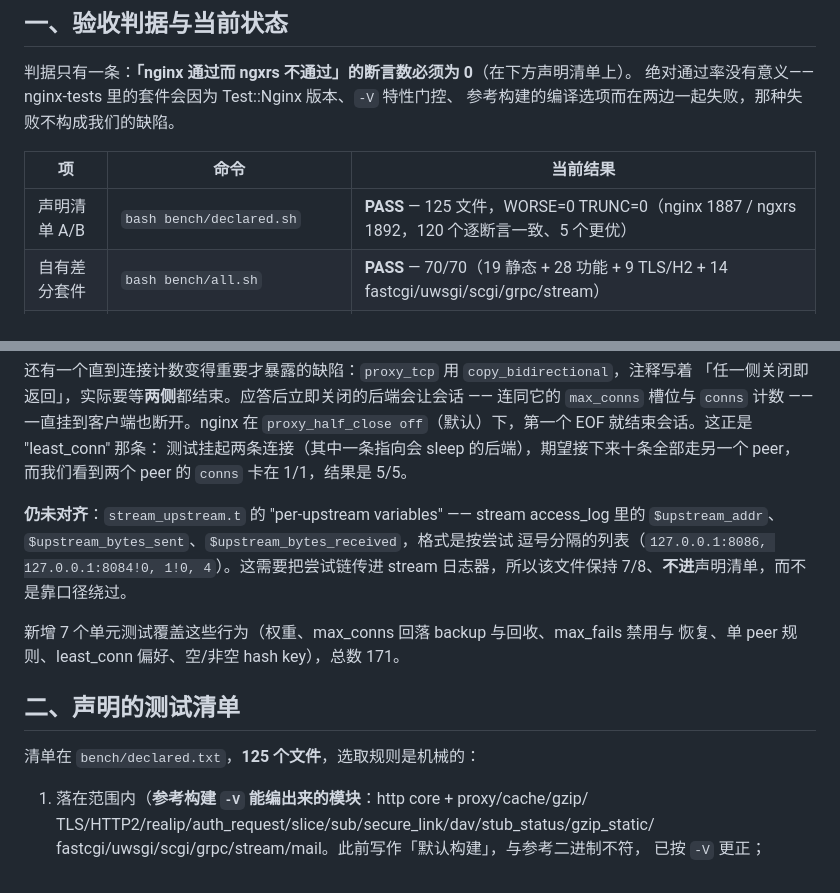
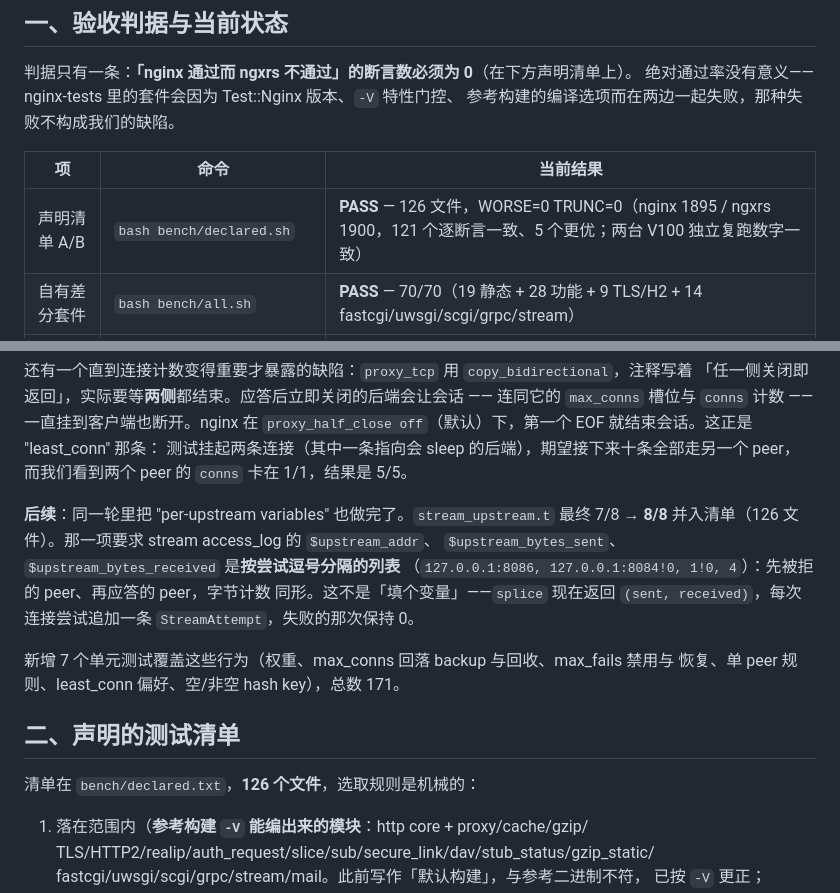
Before and after one commit to 123123213weqw/ngxrs, a Markdown page: COMPAT.md, 2 parts joined by grey strips. GitHub-like rendering.

```diff
--- a/COMPAT.md
+++ b/COMPAT.md
@@ -13,7 +13,7 @@
 
 | 项 | 命令 | 当前结果 |
 |---|---|---|
-| 声明清单 A/B | `bash bench/declared.sh` | **PASS** — 125 文件，WORSE=0 TRUNC=0（nginx 1887 / ngxrs 1892，120 个逐断言一致、5 个更优） |
+| 声明清单 A/B | `bash bench/declared.sh` | **PASS** — 126 文件，WORSE=0 TRUNC=0（nginx 1895 / ngxrs 1900，121 个逐断言一致、5 个更优；两台 V100 独立复跑数字一致） |
 | 自有差分套件 | `bash bench/all.sh` | **PASS** — 70/70（19 静态 + 28 功能 + 9 TLS/H2 + 14 fastcgi/uwsgi/scgi/grpc/stream） |
 | 单元测试 | `cargo test --release` | **PASS** — 156 passed |
 | 性能 | `CONNS=128 REPEAT=3 bash bench/abba_raw.sh` | 见 `BENCH.md`；c=128 吞吐与 64 KB 尾延迟均优于 nginx，条件见该文件 |
@@ -715,17 +715,19 @@ nginx 1823 / ngxrs 1828 断言，114 个逐断言一致、5 个更优（`http_he
 测试挂起两条连接（其中一条指向会 sleep 的后端），期望接下来十条全部走另一个 peer，
 而我们看到两个 peer 的 `conns` 卡在 1/1，结果是 5/5。
 
-**仍未对齐**：`stream_upstream.t` 的 "per-upstream variables" —— stream access_log 里的
-`$upstream_addr`、`$upstream_bytes_sent`、`$upstream_bytes_received`，格式是按尝试
-逗号分隔的列表（`127.0.0.1:8086, 127.0.0.1:8084!0, 1!0, 4`）。这需要把尝试链传进
-stream 日志器，所以该文件保持 7/8、**不进**声明清单，而不是靠口径绕过。
+**后续**：同一轮里把 "per-upstream variables" 也做完了。`stream_upstream.t` 最终 7/8 → **8/8**
+并入清单（126 文件）。那一项要求 stream access_log 的 `$upstream_addr`、
+`$upstream_bytes_sent`、`$upstream_bytes_received` 是**按尝试逗号分隔的列表**
+（`127.0.0.1:8086, 127.0.0.1:8084!0, 1!0, 4`）：先被拒的 peer、再应答的 peer，字节计数
+同形。这不是「填个变量」——`splice` 现在返回 `(sent, received)`，每次连接尝试追加一条
+`StreamAttempt`，失败的那次保持 0。
 
 新增 7 个单元测试覆盖这些行为（权重、max_conns 回落 backup 与回收、max_fails 禁用与
 恢复、单 peer 规则、least_conn 偏好、空/非空 hash key），总数 171。
 
 ## 二、声明的测试清单
 
-清单在 `bench/declared.txt`，**125 个文件**，选取规则是机械的：
+清单在 `bench/declared.txt`，**126 个文件**，选取规则是机械的：
 
 1. 落在范围内（**参考构建 `-V` 能编出来的模块**：http core + proxy/cache/gzip/
    TLS/HTTP2/realip/auth_request/slice/sub/secure_link/dav/stub_status/gzip_static/
```
Also changed, not shown: README.md (+2 -2 lines).
